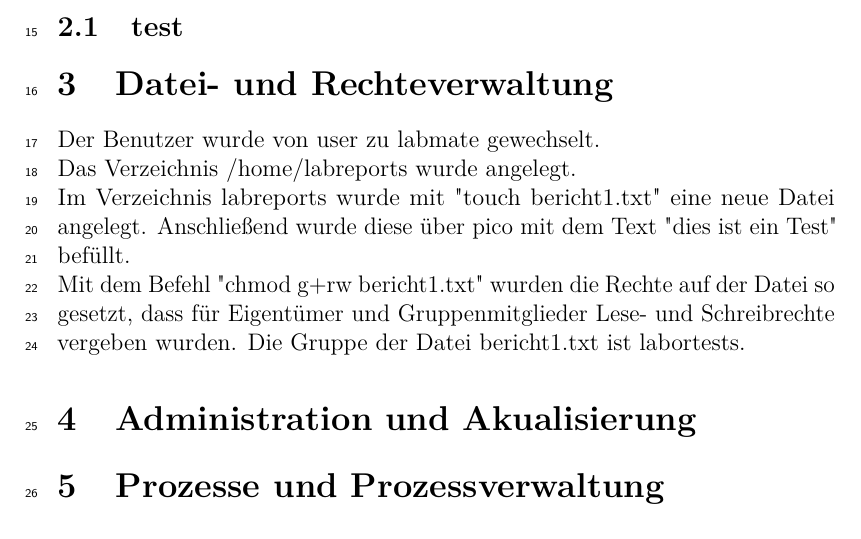
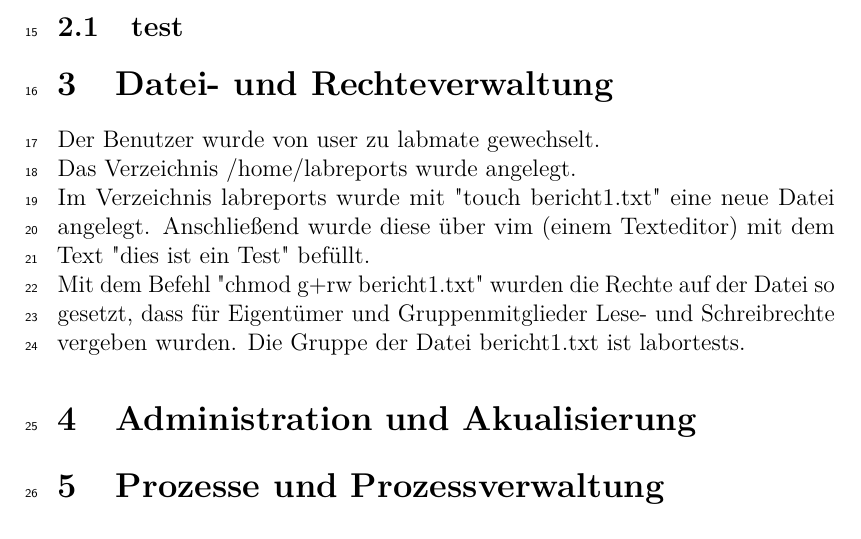
Before and after one commit to Rathalos93/NetSec_Labreports, a LaTeX document (Aufgabe1/Labreport1.tex): part of page 2 of 2, cut so that both start at the same text. Compiled offline with pdfLaTeX.

```diff
--- a/Aufgabe1/Labreport1.tex
+++ b/Aufgabe1/Labreport1.tex
@@ -70,7 +70,7 @@
 \section{Datei- und Rechteverwaltung}
 Der Benutzer wurde von user zu labmate gewechselt. \\
 Das Verzeichnis /home/labreports wurde angelegt. \\
-Im Verzeichnis labreports wurde mit "touch bericht1.txt" eine neue Datei angelegt. Anschließend wurde diese über pico mit dem Text "dies ist ein Test" befüllt.\\
+Im Verzeichnis labreports wurde mit "touch bericht1.txt" eine neue Datei angelegt. Anschließend wurde diese über vim (einem Texteditor) mit dem Text "dies ist ein Test" befüllt.\\
 Mit dem Befehl "chmod g+rw bericht1.txt" wurden die Rechte auf der Datei so gesetzt, dass für Eigentümer und Gruppenmitglieder Lese- und Schreibrechte vergeben wurden. Die Gruppe der Datei bericht1.txt ist labortests.
 \section{Administration und Akualisierung}
 \section{Prozesse und Prozessverwaltung}
```
Also changed, not shown: Aufgabe1/Labreport1.pdf (added), 4 other files.
